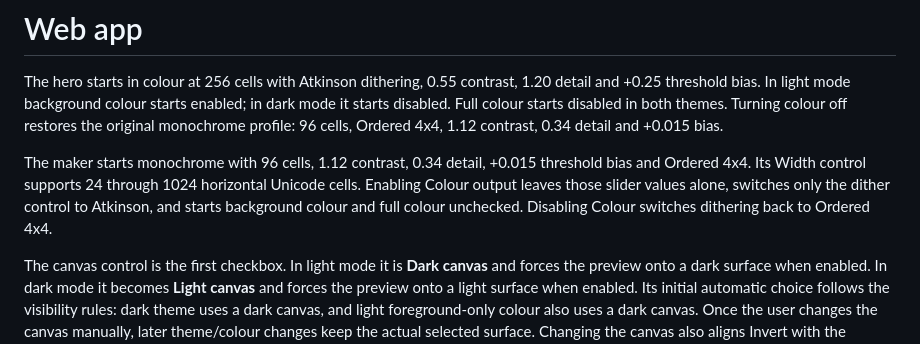
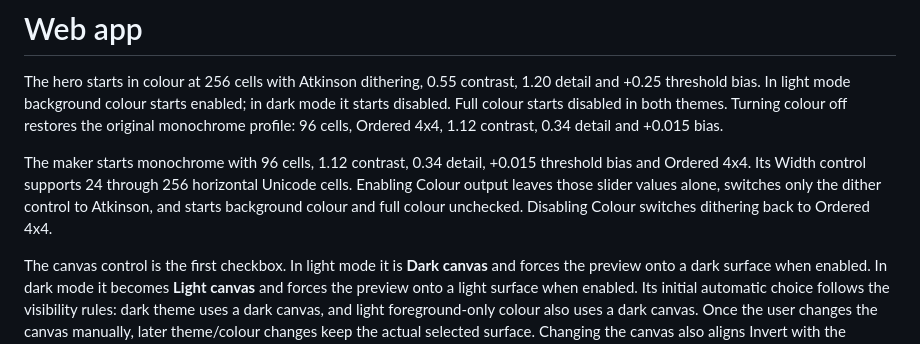
Before and after one commit to kitty-crow/braille-art-maker, a Markdown page: docs/web.md, the part around the change. GitHub-like rendering.

Commit message:
Document 256-cell browser cap

```diff
--- a/docs/web.md
+++ b/docs/web.md
@@ -2,7 +2,7 @@
 
 The hero starts in colour at 256 cells with Atkinson dithering, 0.55 contrast, 1.20 detail and +0.25 threshold bias. In light mode background colour starts enabled; in dark mode it starts disabled. Full colour starts disabled in both themes. Turning colour off restores the original monochrome profile: 96 cells, Ordered 4x4, 1.12 contrast, 0.34 detail and +0.015 bias.
 
-The maker starts monochrome with 96 cells, 1.12 contrast, 0.34 detail, +0.015 threshold bias and Ordered 4x4. Its Width control supports 24 through 1024 horizontal Unicode cells. Enabling Colour output leaves those slider values alone, switches only the dither control to Atkinson, and starts background colour and full colour unchecked. Disabling Colour switches dithering back to Ordered 4x4.
+The maker starts monochrome with 96 cells, 1.12 contrast, 0.34 detail, +0.015 threshold bias and Ordered 4x4. Its Width control supports 24 through 256 horizontal Unicode cells. Enabling Colour output leaves those slider values alone, switches only the dither control to Atkinson, and starts background colour and full colour unchecked. Disabling Colour switches dithering back to Ordered 4x4.
 
 The canvas control is the first checkbox. In light mode it is **Dark canvas** and forces the preview onto a dark surface when enabled. In dark mode it becomes **Light canvas** and forces the preview onto a light surface when enabled. Its initial automatic choice follows the visibility rules: dark theme uses a dark canvas, and light foreground-only colour also uses a dark canvas. Once the user changes the canvas manually, later theme/colour changes keep the actual selected surface. Changing the canvas also aligns Invert with the selected surface; Invert remains independently adjustable afterwards.
 
```
